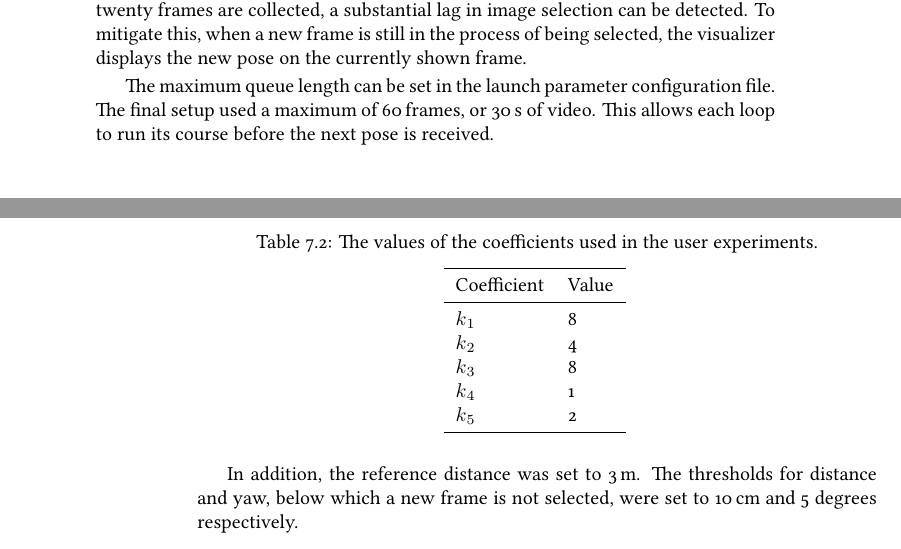
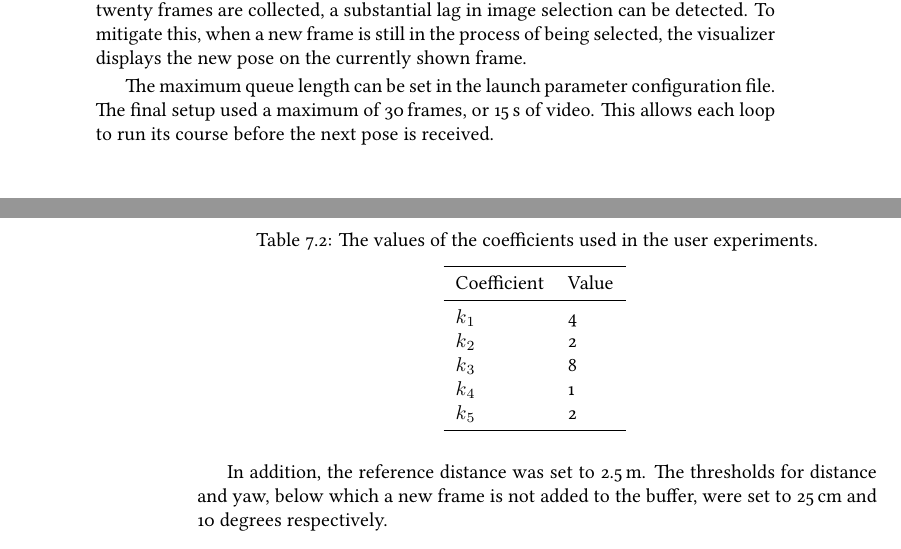
Before and after one commit to masasin/spirit_thesis, a LaTeX thesis (mshtsy_thesis.tex, which reads implementation.tex): two parts of pages 27 and 30 of 56, joined at a grey line, cut so that both start at the same text. Compiled offline with XeLaTeX; a missing font is replaced by an installed copy or a similar font.

Commit message:
Add final values.

```diff
--- a/implementation.tex
+++ b/implementation.tex
@@ -271,7 +271,7 @@
     To mitigate this, when a new frame is still in the process of being selected, the visualizer displays the new pose on the currently shown frame.
 
     The maximum queue length can be set in the launch parameter configuration file.
-    The final setup used a maximum of 60\,frames, or 30\,s of video.
+    The final setup used a maximum of 30\,frames, or 15\,s of video.
     This allows each loop to run its course before the next pose is received.
 
   \section{Evaluation functions}
@@ -427,8 +427,8 @@
 	  \toprule
 	  Coefficient & Value \\
 	  \midrule
-	  $\sym{coeff}_1$ & 8 \\
-	  $\sym{coeff}_2$ & 4 \\
+	  $\sym{coeff}_1$ & 4 \\
+	  $\sym{coeff}_2$ & 2 \\
 	  $\sym{coeff}_3$ & 8 \\
 	  $\sym{coeff}_4$ & 1 \\
 	  $\sym{coeff}_5$ & 2 \\
@@ -437,8 +437,8 @@
 	\label{tab:coeffs}
       \end{table}
 
-      In addition, the reference distance was set to 3\,m.
-      The thresholds for distance and yaw, below which a new frame is not selected, were set to 10\,cm and 5 degrees respectively.
+      In addition, the reference distance was set to 2.5\,m.
+      The thresholds for distance and yaw, below which a new frame is not added to the buffer, were set to 25\,cm and 10 degrees respectively.
 
 \chapter{Visualization}
   Visualization in \gls{ros} is usually done with \gls{rviz}.
```
